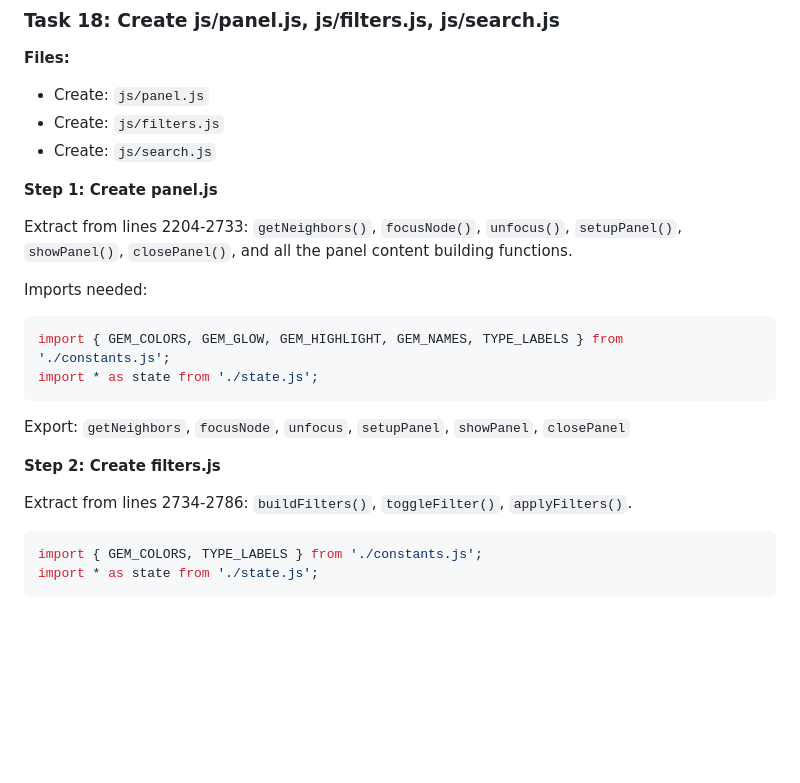
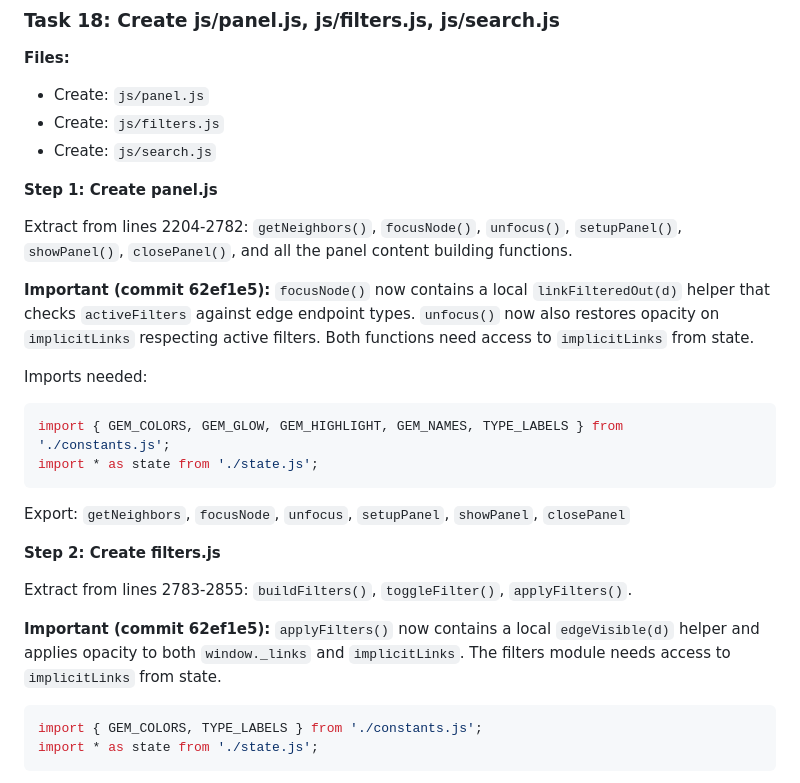
Before and after one commit to varunr89/cosmere-graph, a Markdown page: docs/plans/2026-02-22-refactoring-plan.md, the part around the change. GitHub-like rendering; blank space fills up the shorter version.

Commit message:
docs: update plan for edge-filtering commit (62ef1e5)
Account for new linkFilteredOut/edgeVisible helpers in focusNode,
unfocus, and applyFilters. Update line references and import notes
for panel.js and filters.js extraction tasks.

Co-Authored-By: Claude Opus 4.6 <noreply@anthropic.com>

````diff
--- a/docs/plans/2026-02-22-refactoring-plan.md
+++ b/docs/plans/2026-02-22-refactoring-plan.md
@@ -921,7 +921,9 @@ git commit -m "refactor: extract particles and graph modules"
 
 **Step 1: Create panel.js**
 
-Extract from lines 2204-2733: `getNeighbors()`, `focusNode()`, `unfocus()`, `setupPanel()`, `showPanel()`, `closePanel()`, and all the panel content building functions.
+Extract from lines 2204-2782: `getNeighbors()`, `focusNode()`, `unfocus()`, `setupPanel()`, `showPanel()`, `closePanel()`, and all the panel content building functions.
+
+**Important (commit 62ef1e5):** `focusNode()` now contains a local `linkFilteredOut(d)` helper that checks `activeFilters` against edge endpoint types. `unfocus()` now also restores opacity on `implicitLinks` respecting active filters. Both functions need access to `implicitLinks` from state.
 
 Imports needed:
 ```js
@@ -933,7 +935,9 @@ Export: `getNeighbors`, `focusNode`, `unfocus`, `setupPanel`, `showPanel`, `clos
 
 **Step 2: Create filters.js**
 
-Extract from lines 2734-2786: `buildFilters()`, `toggleFilter()`, `applyFilters()`.
+Extract from lines 2783-2855: `buildFilters()`, `toggleFilter()`, `applyFilters()`.
+
+**Important (commit 62ef1e5):** `applyFilters()` now contains a local `edgeVisible(d)` helper and applies opacity to both `window._links` and `implicitLinks`. The filters module needs access to `implicitLinks` from state.
 
 ```js
 import { GEM_COLORS, TYPE_LABELS } from './constants.js';
````
